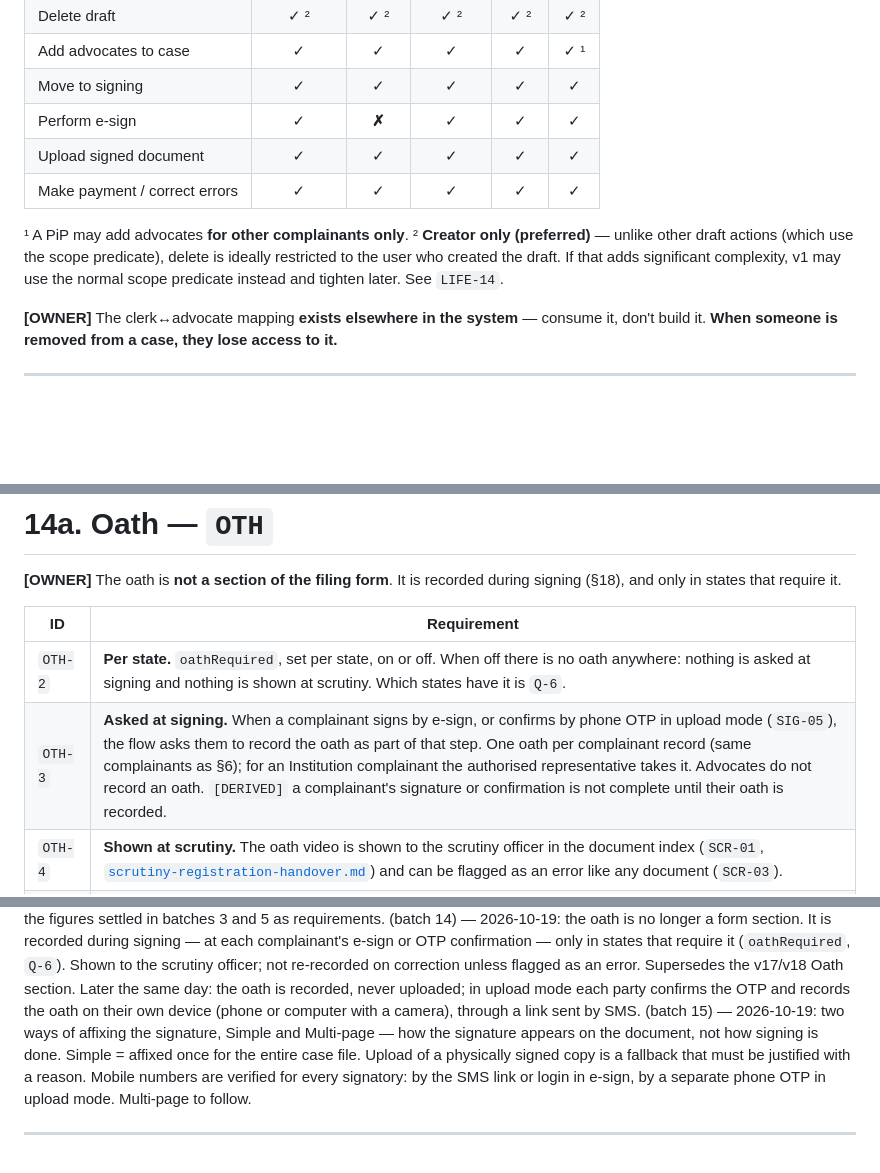
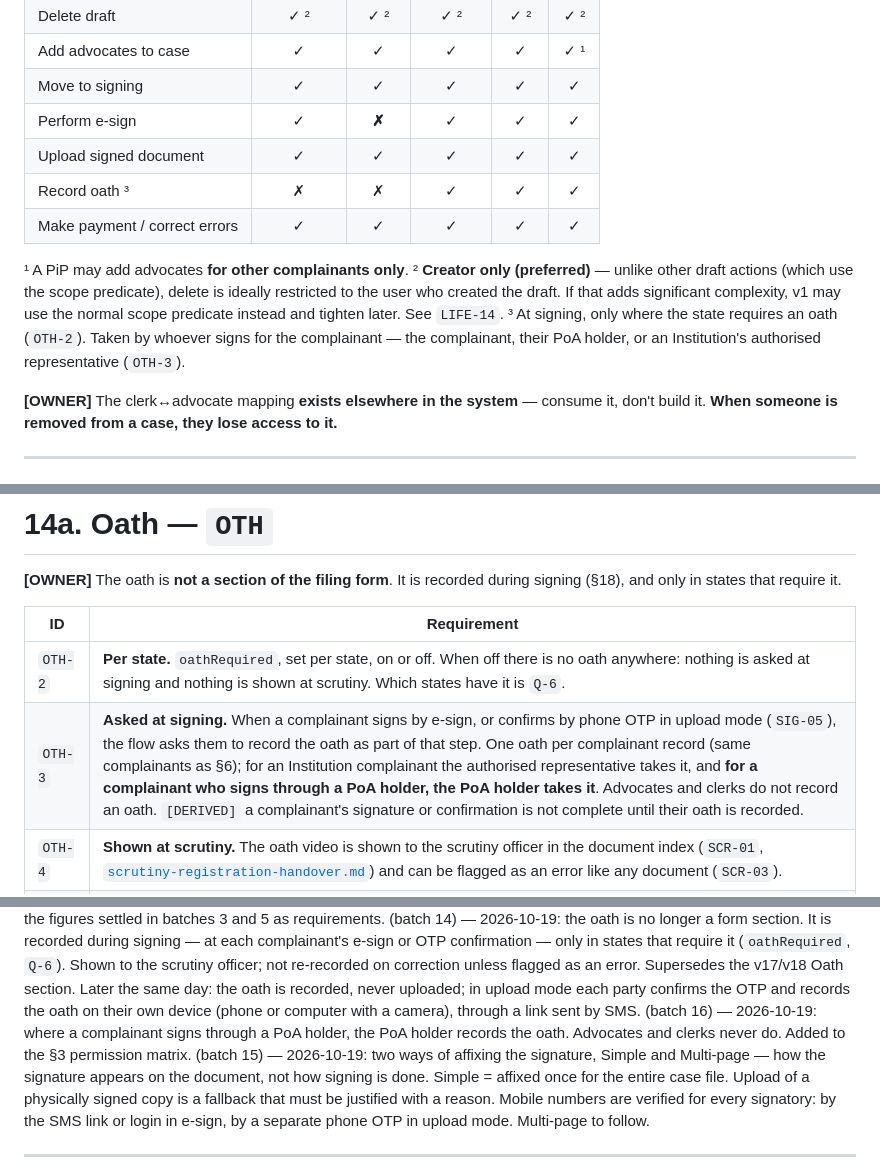
Before and after one commit to pucardotorg/dristi-be, a Markdown page: PRDs/efiling-handover.md, 3 parts joined by grey strips. GitHub-like rendering; blank space fills up the shorter version.

```diff
--- a/PRDs/efiling-handover.md
+++ b/PRDs/efiling-handover.md
@@ -195,10 +195,12 @@ Permission matrix (`ROLE-07` — additionally gated by the predicates and case s
 | Move to signing | ✓ | ✓ | ✓ | ✓ | ✓ |
 | Perform e-sign | ✓ | **✗** | ✓ | ✓ | ✓ |
 | Upload signed document | ✓ | ✓ | ✓ | ✓ | ✓ |
+| Record oath ³ | ✗ | ✗ | ✓ | ✓ | ✓ |
 | Make payment / correct errors | ✓ | ✓ | ✓ | ✓ | ✓ |
 
 ¹ A PiP may add advocates **for other complainants only**.
 ² **Creator only (preferred)** — unlike other draft actions (which use the scope predicate), delete is ideally restricted to the user who created the draft. If that adds significant complexity, v1 may use the normal scope predicate instead and tighten later. See `LIFE-14`.
+³ At signing, only where the state requires an oath (`OTH-2`). Taken by whoever signs for the complainant — the complainant, their PoA holder, or an Institution's authorised representative (`OTH-3`).
 
 **[OWNER]** The clerk↔advocate mapping **exists elsewhere in the system** — consume it,
 don't build it. **When someone is removed from a case, they lose access to it.**
@@ -561,7 +563,7 @@ signing (§18), and only in states that require it.
 | ID | Requirement |
 | --- | --- |
 | `OTH-2` | **Per state.** `oathRequired`, set per state, on or off. When off there is no oath anywhere: nothing is asked at signing and nothing is shown at scrutiny. Which states have it is `Q-6`. |
-| `OTH-3` | **Asked at signing.** When a complainant signs by e-sign, or confirms by phone OTP in upload mode (`SIG-05`), the flow asks them to record the oath as part of that step. One oath per complainant record (same complainants as §6); for an Institution complainant the authorised representative takes it. Advocates do not record an oath. `[DERIVED]` a complainant's signature or confirmation is not complete until their oath is recorded. |
+| `OTH-3` | **Asked at signing.** When a complainant signs by e-sign, or confirms by phone OTP in upload mode (`SIG-05`), the flow asks them to record the oath as part of that step. One oath per complainant record (same complainants as §6); for an Institution complainant the authorised representative takes it, and **for a complainant who signs through a PoA holder, the PoA holder takes it**. Advocates and clerks do not record an oath. `[DERIVED]` a complainant's signature or confirmation is not complete until their oath is recorded. |
 | `OTH-4` | **Shown at scrutiny.** The oath video is shown to the scrutiny officer in the document index (`SCR-01`, [`scrutiny-registration-handover.md`](scrutiny-registration-handover.md)) and can be flagged as an error like any document (`SCR-03`). |
 | `OTH-5` | **Not re-recorded on correction unless flagged.** When the filer signs again after a send-back (`SIG-07`), the oath is asked for again only for the complainants whose oath video was flagged as an error at scrutiny. Otherwise the recorded oath carries over — including after a registration send-back, which opens everything for editing but flags nothing. |
 
@@ -1339,6 +1338,8 @@ it (`oathRequired`, `Q-6`). Shown to the scrutiny officer; not re-recorded on co
 unless flagged as an error. Supersedes the v17/v18 Oath section. Later the same day: the oath
 is recorded, never uploaded; in upload mode each party confirms the OTP and records the
 oath on their own device (phone or computer with a camera), through a link sent by SMS.
+(batch 16) — 2026-10-19: where a complainant signs through a PoA holder, the PoA holder
+records the oath. Advocates and clerks never do. Added to the §3 permission matrix.
 (batch 15) — 2026-10-19: two ways of affixing the signature, Simple and Multi-page —
 how the signature appears on the document, not how signing is done. Simple = affixed once
 for the entire case file. Upload of a physically signed copy is a fallback that
```
Also changed, not shown: other parts of PRDs/efiling-handover.md (+7 -10 lines).
